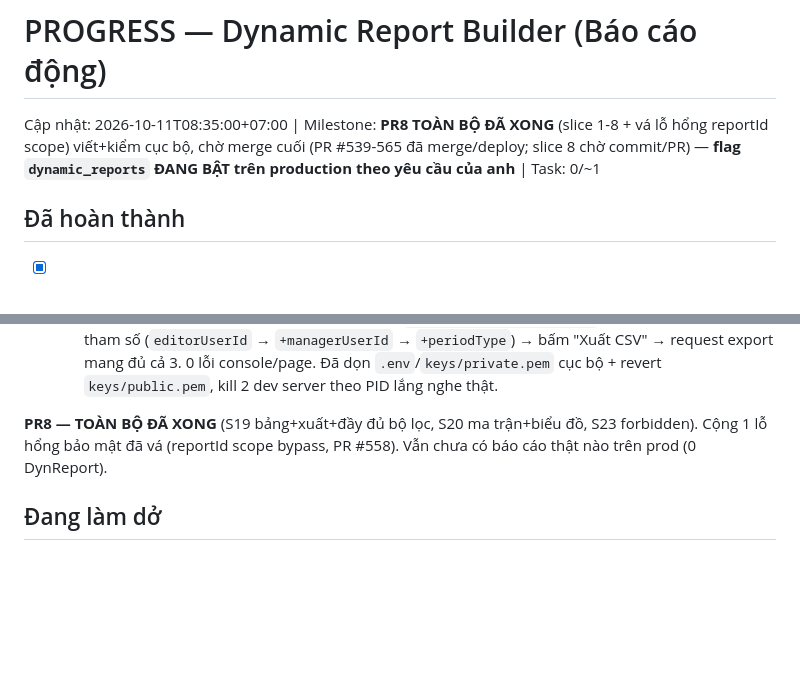
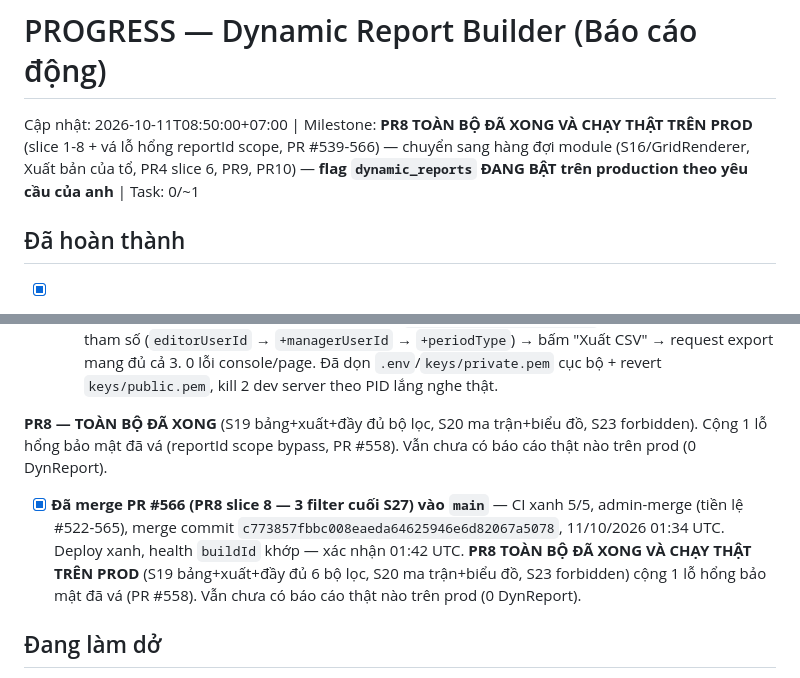
Before and after one commit to trungtm78/PC02, a Markdown page: docs/PC02_Report_Builder_Design_Package/PROGRESS.md, 2 parts joined by grey strips. Drawn GitHub-style; blank space fills up the shorter version.

```diff
--- a/docs/PC02_Report_Builder_Design_Package/PROGRESS.md
+++ b/docs/PC02_Report_Builder_Design_Package/PROGRESS.md
@@ -1,5 +1,5 @@
 # PROGRESS — Dynamic Report Builder (Báo cáo động)
-Cập nhật: 2026-10-11T08:35:00+07:00 | Milestone: **PR8 TOÀN BỘ ĐÃ XONG** (slice 1-8 + vá lỗ hổng reportId scope) viết+kiểm cục bộ, chờ merge cuối (PR #539-565 đã merge/deploy; slice 8 chờ commit/PR) — **flag `dynamic_reports` ĐANG BẬT trên production theo yêu cầu của anh** | Task: 0/~1
+Cập nhật: 2026-10-11T08:50:00+07:00 | Milestone: **PR8 TOÀN BỘ ĐÃ XONG VÀ CHẠY THẬT TRÊN PROD** (slice 1-8 + vá lỗ hổng reportId scope, PR #539-566) — chuyển sang hàng đợi module (S16/GridRenderer, Xuất bản của tổ, PR4 slice 6, PR9, PR10) — **flag `dynamic_reports` ĐANG BẬT trên production theo yêu cầu của anh** | Task: 0/~1
 
 ## Đã hoàn thành
 - [x] PR0 — spec, fixture (HSLN+5 mẫu thật+oracle+5 file độc hại giả lập), DECISIONS_20261009.md, ROLE_MATRIX_20261009.md — commit 2f077843
@@ -367,4 +367,6 @@ BƯỚC TIẾP THEO: `git push -u origin feat/dynamic-reports-pr7-slice4` → `g
 
 **PR8 — TOÀN BỘ ĐÃ XONG** (S19 bảng+xuất+đầy đủ bộ lọc, S20 ma trận+biểu đồ, S23 forbidden). Cộng 1 lỗ hổng bảo mật đã vá (reportId scope bypass, PR #558). Vẫn chưa có báo cáo thật nào trên prod (0 DynReport).
 
+- [x] **Đã merge PR #566 (PR8 slice 8 — 3 filter cuối S27) vào `main`** — CI xanh 5/5, admin-merge (tiền lệ #522-565), merge commit `c773857fbbc008eaeda64625946e6d82067a5078`, 11/10/2026 01:34 UTC. Deploy xanh, health `buildId` khớp — xác nhận 01:42 UTC. **PR8 TOÀN BỘ ĐÃ XONG VÀ CHẠY THẬT TRÊN PROD** (S19 bảng+xuất+đầy đủ 6 bộ lọc, S20 ma trận+biểu đồ, S23 forbidden) cộng 1 lỗ hổng bảo mật đã vá (PR #558). Vẫn chưa có báo cáo thật nào trên prod (0 DynReport).
+
 ## Đang làm dở
```
Also changed, not shown: other parts of docs/PC02_Report_Builder_Design_Package/PROGRESS.md (+1 -3 lines).
